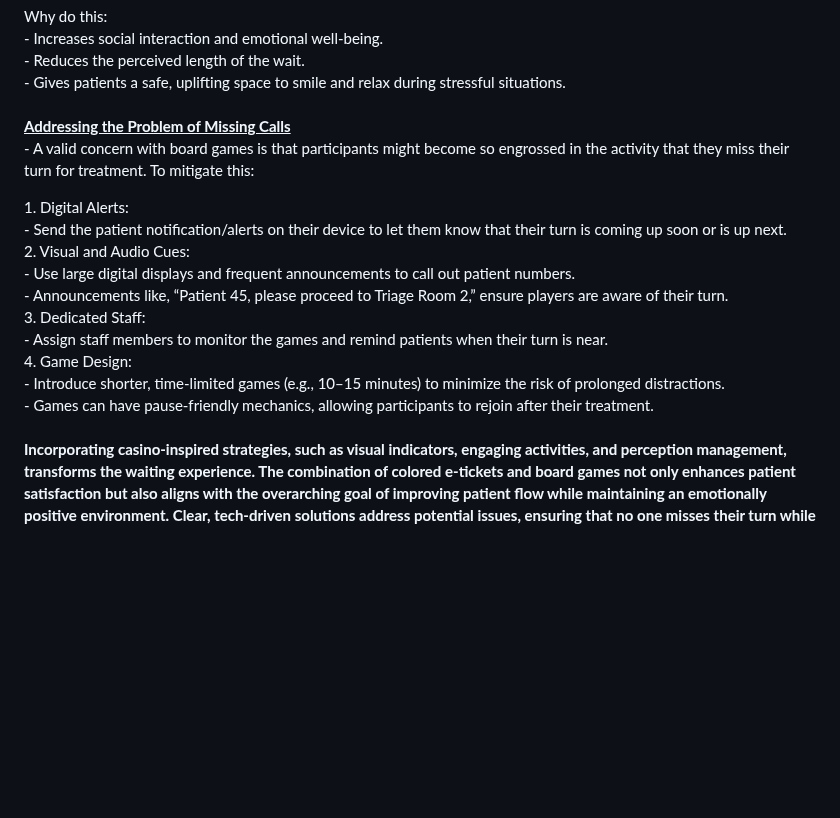
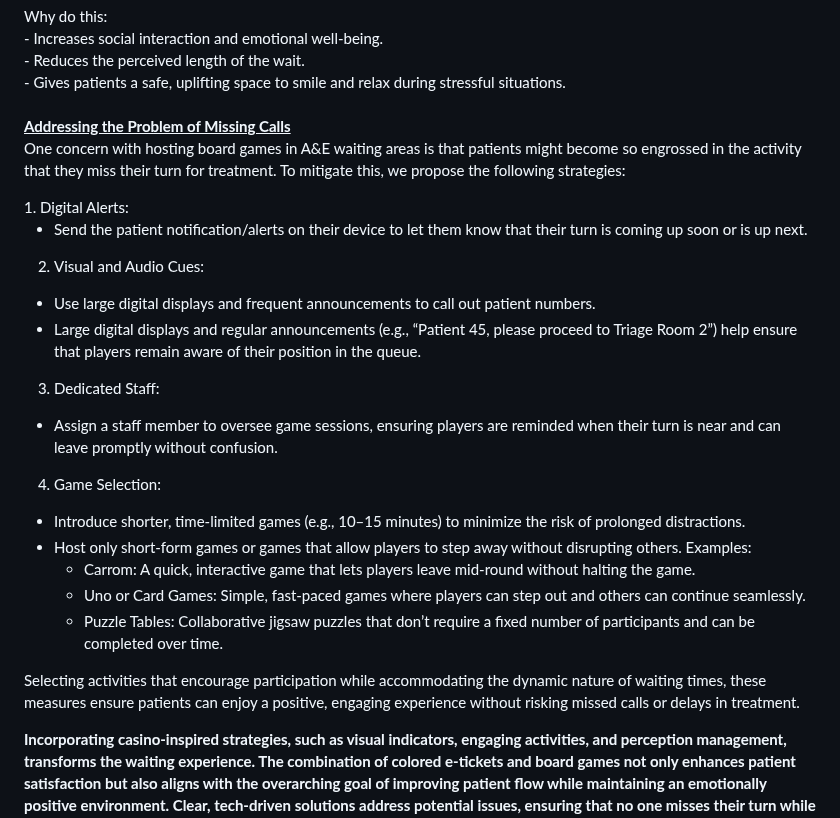
Before and after one commit to SlaviXG/Operations_Research_PHS_Challenge, a Markdown page: REPORT.md, the part around one of its changes. Drawn GitHub-style; blank space fills up the shorter version.

```diff
--- a/REPORT.md
+++ b/REPORT.md
@@ -315,18 +315,31 @@ The Statistical/ML Approach
   - Gives patients a safe, uplifting space to smile and relax during stressful situations.<br>
   <br>
   <b><u>Addressing the Problem of Missing Calls</u></b>
-   <p>- A valid concern with board games is that participants might become so engrossed in the activity that they miss their turn for treatment. To mitigate this:</p>
-    1. Digital Alerts:<br>
-     - Send the patient notification/alerts on their device to let them know that their turn is coming up soon or is up next.<br>
-    2. Visual and Audio Cues:<br>
-     - Use large digital displays and frequent announcements to call out patient numbers.<br>
-     - Announcements like, “Patient 45, please proceed to Triage Room 2,” ensure players are aware of their turn.<br>
-    3. Dedicated Staff:<br>
-     - Assign staff members to monitor the games and remind patients when their turn is near.<br>
-    4. Game Design:<br>
-     - Introduce shorter, time-limited games (e.g., 10–15 minutes) to minimize the risk of prolonged distractions.<br>
-     - Games can have pause-friendly mechanics, allowing participants to rejoin after their treatment.<br>
-     <br>
+   <p>One concern with hosting board games in A&E waiting areas is that patients might become so engrossed in the activity that they miss their turn for treatment. To mitigate this, we propose the following strategies:</p>
+  1. Digital Alerts:
+
+   - Send the patient notification/alerts on their device to let them know that their turn is coming up soon or is up next.
+
+
+  2. Visual and Audio Cues:
+
+   - Use large digital displays and frequent announcements to call out patient numbers.
+   - Large digital displays and regular announcements (e.g., “Patient 45, please proceed to Triage Room 2”) help ensure that players remain aware of their position in the queue.
+
+  3. Dedicated Staff:
+
+   - Assign a staff member to oversee game sessions, ensuring players are reminded when their turn is near and can leave promptly without confusion.
+
+  4. Game Selection:
+
+   - Introduce shorter, time-limited games (e.g., 10–15 minutes) to minimize the risk of prolonged distractions.<br>
+   - Host only short-form games or games that allow players to step away without disrupting others. Examples:
+     - Carrom: A quick, interactive game that lets players leave mid-round without halting the game.
+     - Uno or Card Games: Simple, fast-paced games where players can step out and others can continue seamlessly.
+     - Puzzle Tables: Collaborative jigsaw puzzles that don’t require a fixed number of participants and can be completed over time.
+
+<p>Selecting activities that encourage participation while accommodating the dynamic nature of waiting times, these measures ensure patients can enjoy a positive, engaging experience without risking missed calls or delays in treatment.</p>
+
  <p><b>Incorporating casino-inspired strategies, such as visual indicators, engaging activities, and perception management, transforms the waiting experience. The combination of colored e-tickets and board games not only enhances patient satisfaction but also aligns with the overarching goal of improving patient flow while maintaining an emotionally positive environment. Clear, tech-driven solutions address potential issues, ensuring that no one misses their turn while enjoying these innovative features.</b></p>
 <hr>
 
```
Also changed, not shown: other parts of REPORT.md (+26 -9 lines).
